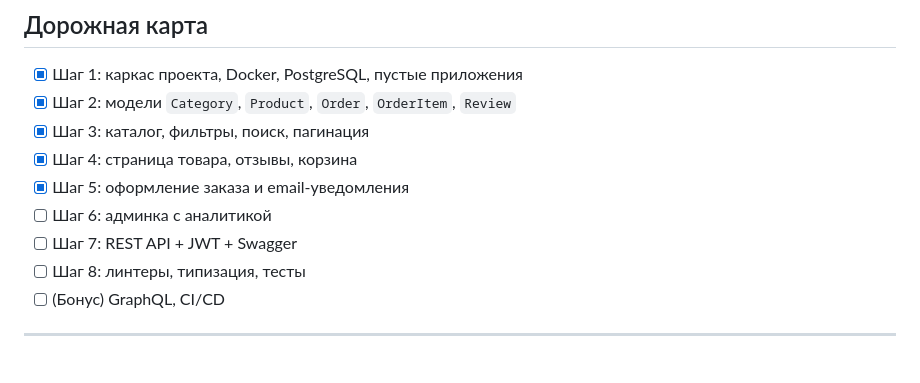
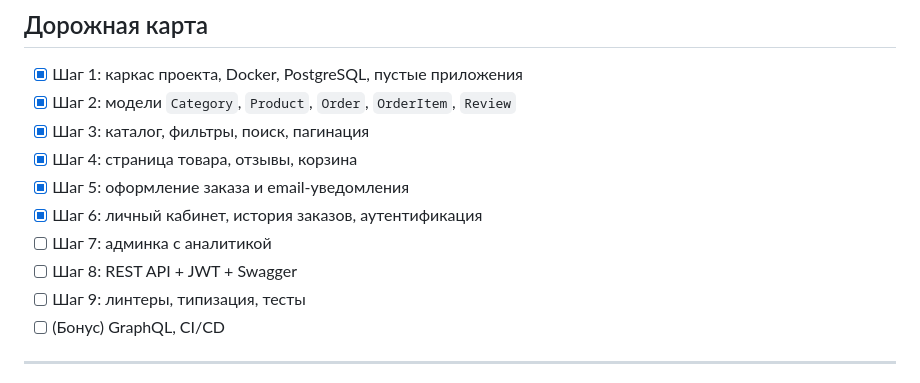
Before and after one commit to AleZhar79/M3AleZharShop, a Markdown page: README.md, the part around the change. Rendered like a GitHub page.

Commit message:
docs: mark step 6 as completed

```diff
--- a/README.md
+++ b/README.md
@@ -152,9 +152,10 @@ python manage.py runserver
 - [x] Шаг 3: каталог, фильтры, поиск, пагинация
 - [x] Шаг 4: страница товара, отзывы, корзина
 - [x] Шаг 5: оформление заказа и email-уведомления
-- [ ] Шаг 6: админка с аналитикой
-- [ ] Шаг 7: REST API + JWT + Swagger
-- [ ] Шаг 8: линтеры, типизация, тесты
+- [x] Шаг 6: личный кабинет, история заказов, аутентификация
+- [ ] Шаг 7: админка с аналитикой
+- [ ] Шаг 8: REST API + JWT + Swagger
+- [ ] Шаг 9: линтеры, типизация, тесты
 - [ ] (Бонус) GraphQL, CI/CD
 
 ---
```
